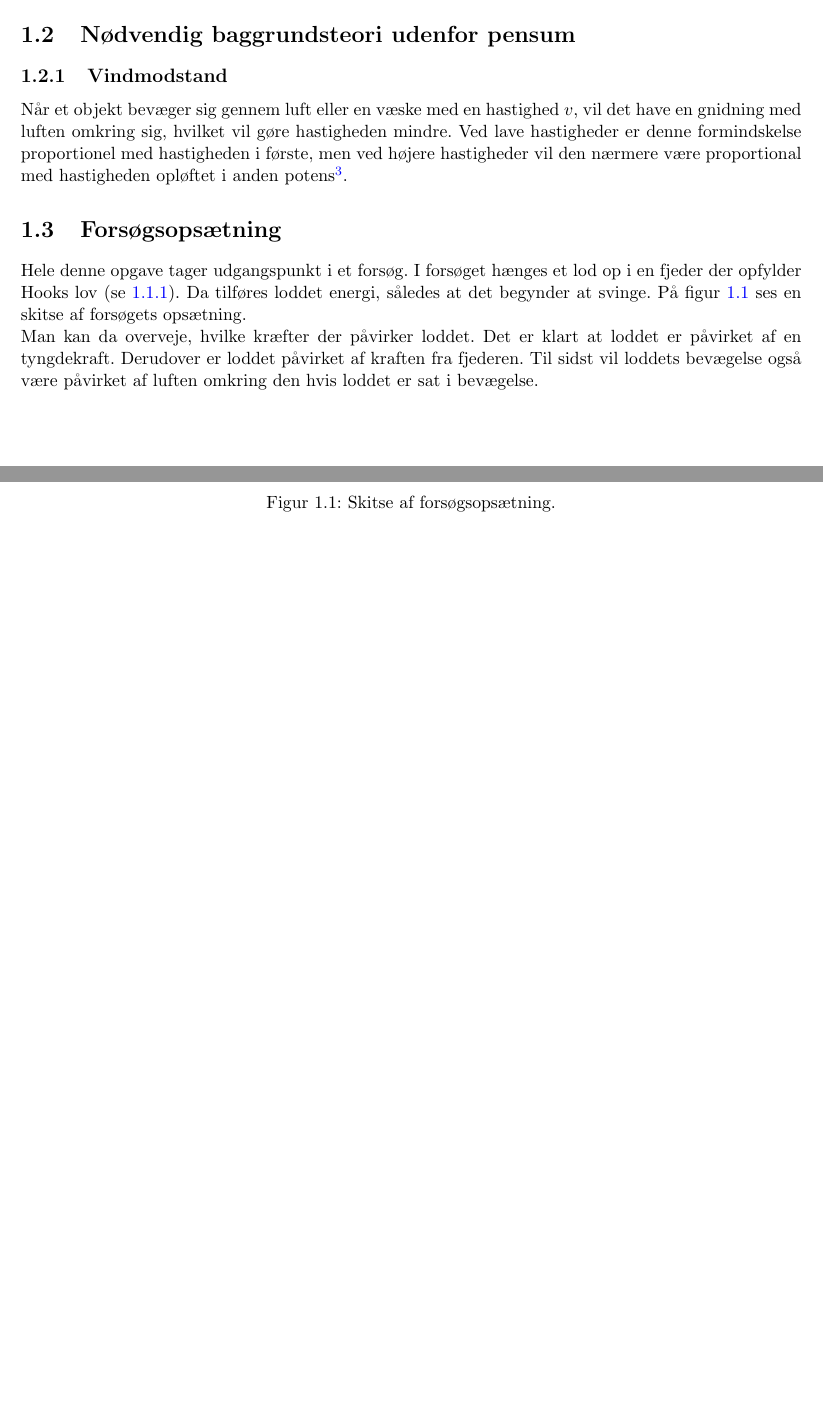
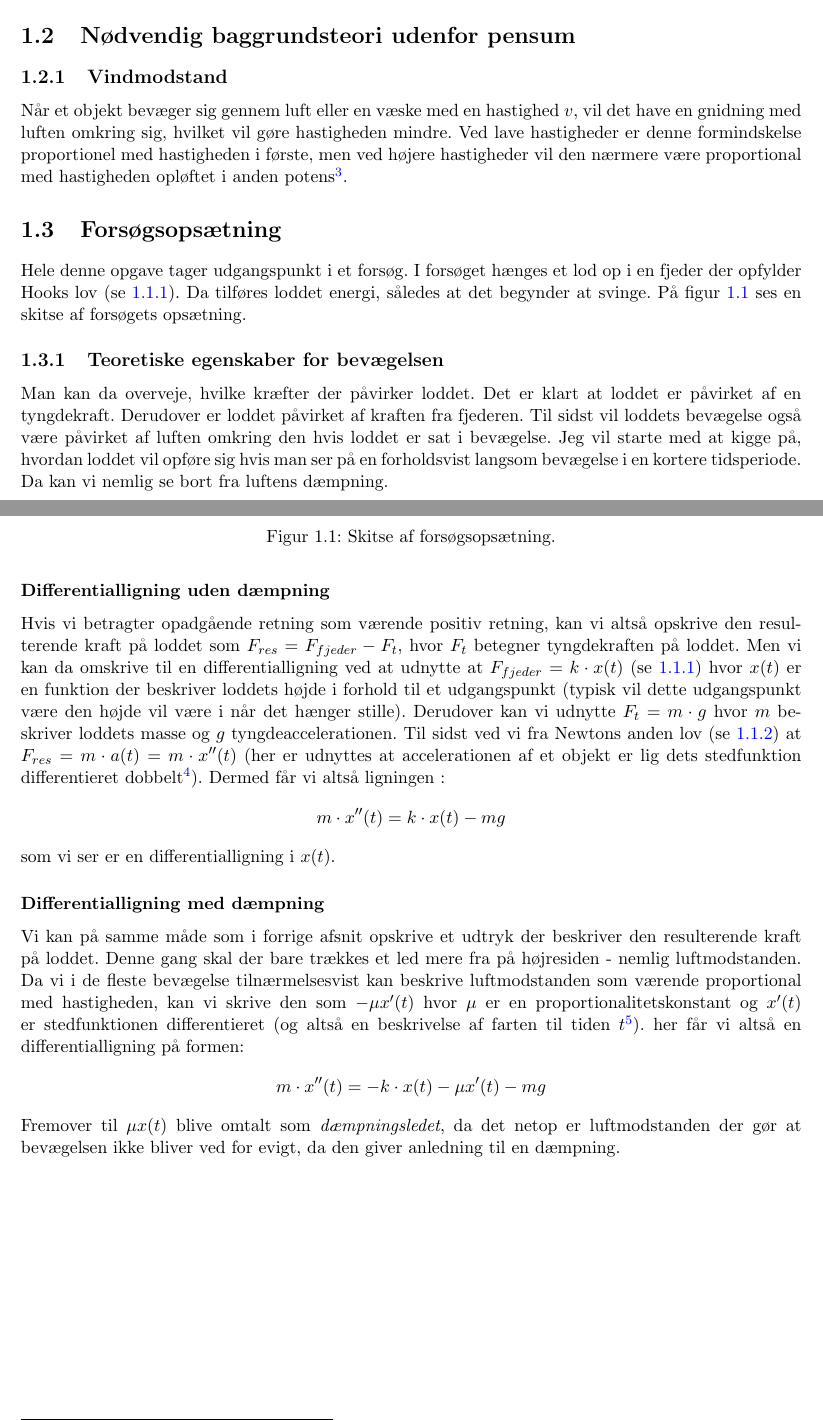
Before and after one commit to mikkelbjoern/SRP---Den-harmoniske-svingning, a LaTeX book (main.tex, which reads Kapitel1/OpsatningBeskrivelse.tex): two parts of pages 6 and 7 of 9, joined at a grey line, cut so that both start at the same text, the shorter picture padded with empty space. Compiled offline with pdfLaTeX.

Commit message:
Opstillede første udkast af differentialligninger

```diff
--- a/Kapitel1/OpsatningBeskrivelse.tex
+++ b/Kapitel1/OpsatningBeskrivelse.tex
@@ -11,7 +11,29 @@ På figur \ref{fig:Basis Forsogsopsaetning} ses en skitse af forsøgets opsætni
 \caption{Skitse af forsøgsopsætning.}
 \label{fig:Basis Forsogsopsaetning}
 \end{figure}
+
+\subsection{Teoretiske egenskaber for bevægelsen}
 Man kan da overveje, hvilke kræfter der påvirker loddet.
 Det er klart at loddet er påvirket af en tyngdekraft.
 Derudover er loddet påvirket af kraften fra fjederen.
 Til sidst vil loddets bevægelse også være påvirket af luften omkring den hvis loddet er sat i bevægelse.
+Jeg vil starte med at kigge på, hvordan loddet vil opføre sig hvis man ser på en forholdsvist langsom bevægelse i en kortere tidsperiode.
+Da kan vi nemlig se bort fra luftens dæmpning.
+
+\subsubsection{Differentialligning uden dæmpning}\label{teori: Opstilling ligning uden dampning}
+Hvis vi betragter opadgående retning som værende positiv retning, kan vi altså opskrive den resulterende kraft på loddet som $F_{res} = F_{fjeder}-F_{t}$, hvor $F_t$ betegner tyngdekraften på loddet.
+Men vi kan da omskrive til en differentialligning ved at udnytte at $F_{fjeder}=k \cdot x(t)$ (se \ref{teori:Hooks lov}) hvor $x(t)$ er en funktion der beskriver loddets højde i forhold til et udgangspunkt (typisk vil dette udgangspunkt være den højde vil være i når det hænger stille).
+Derudover kan vi udnytte $F_{t}=m\cdot g$ hvor $m$ beskriver loddets masse og $g$ tyngdeaccelerationen.
+Til sidst ved vi fra Newtons anden lov (se \ref{teori:Newtons anden lov}) at $F_{res}=m\cdot a(t) = m \cdot x''(t)$
+(her er udnyttes at accelerationen af et objekt er lig dets stedfunktion differentieret dobbelt\refFysA{187}).
+Dermed får vi altså ligningen :
+$$m\cdot x''(t)=k\cdot x(t)-mg$$
+som vi ser er en differentialligning i $x(t)$.
+
+\subsubsection{Differentialligning med dæmpning}\label{teori: Opstilling af ligning med dampning}
+Vi kan på samme måde som i forrige afsnit opskrive et udtryk der beskriver den resulterende kraft på loddet.
+Denne gang skal der bare trækkes et led mere fra på højresiden - nemlig luftmodstanden.
+Da vi i de fleste bevægelse tilnærmelsesvist kan beskrive luftmodstanden som værende proportional med hastigheden, kan vi skrive den som $- \mu x'(t)$ hvor $\mu$ er en proportionalitetskonstant og $x'(t)$ er stedfunktionen differentieret (og altså en beskrivelse af farten til tiden $t$\refFysA{187}).
+her får vi altså en differentialligning på formen:
+$$m\cdot x''(t)=-k\cdot x(t)-\mu x'(t) -mg$$
+Fremover til $\mu x(t)$ blive omtalt som \textit{dæmpningsledet}, da det netop er luftmodstanden der gør at bevægelsen ikke bliver ved for evigt, da den giver anledning til en dæmpning.
```
